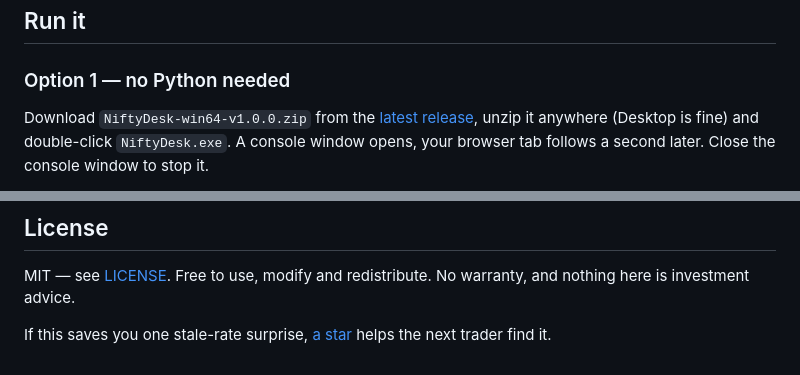
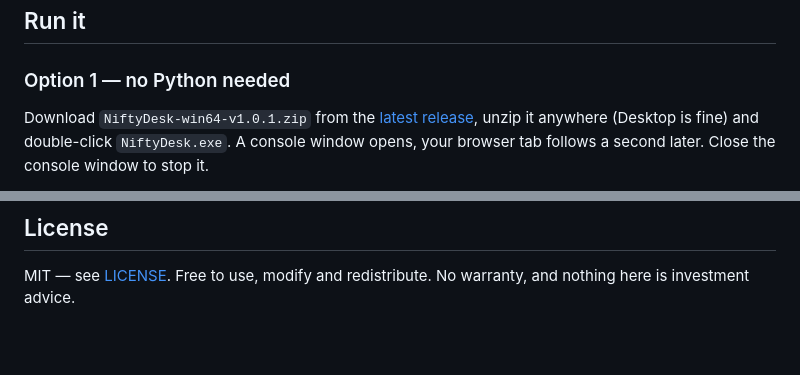
Before and after one commit to 85599/nifty-desk, a Markdown page: README.md, 2 parts joined by grey strips. GitHub-like rendering; blank space fills up the shorter version.

Commit message:
Point release badge at latest, drop star CTA, name exe asset v1.0.1

```diff
--- a/README.md
+++ b/README.md
@@ -77,7 +77,7 @@ zero rows you can type into, and the grand `TOTAL`:
 
 ### Option 1 — no Python needed
 
-Download `NiftyDesk-win64-v1.0.0.zip` from the
+Download `NiftyDesk-win64-v1.0.1.zip` from the
 [latest release](https://github.com/85599/nifty-desk/releases/latest), unzip it anywhere
 (Desktop is fine) and double-click `NiftyDesk.exe`. A console window opens, your browser tab
 follows a second later. Close the console window to stop it.
@@ -127,6 +127,3 @@ To produce your own exe: `pip install pyinstaller` then run `build_exe.bat`.
 
 MIT — see [LICENSE](LICENSE). Free to use, modify and redistribute. No warranty, and nothing here is
 investment advice.
-
-If this saves you one stale-rate surprise, [a star](https://github.com/85599/nifty-desk/stargazers)
-helps the next trader find it.
```
Also changed, not shown: other parts of README.md (+1 -1 lines).
